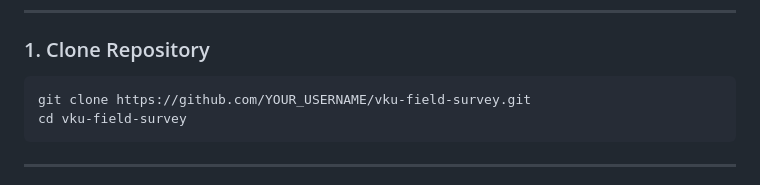
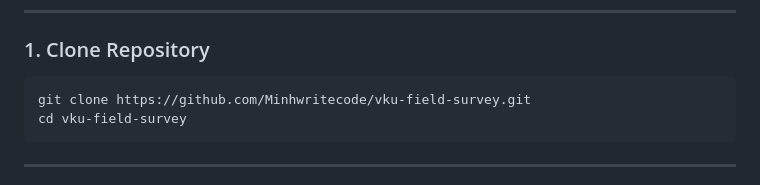
Before and after one commit to Minhwritecode/vku-field-survey, a Markdown page: README.md, the part around the change. Drawn GitHub-style.

Commit message:
docs: update GitHub repository and live URLs in README and REPORT

````diff
--- a/README.md
+++ b/README.md
@@ -100,7 +100,7 @@ Before you begin, ensure you have the following installed on your machine:
 ### 1. Clone Repository
 
 ```bash
-git clone https://github.com/YOUR_USERNAME/vku-field-survey.git
+git clone https://github.com/Minhwritecode/vku-field-survey.git
 cd vku-field-survey
 ```
 
````
Also changed, not shown: REPORT.md (+1 -1 lines).
